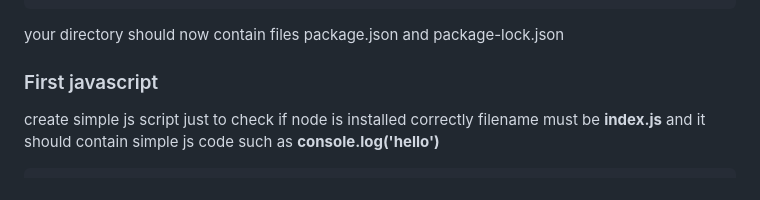
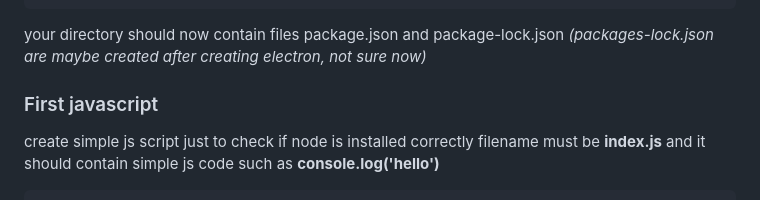
Before and after one commit to samkiaVTK/negative-navigator, a Markdown page: README.md, the part around the change. Rendered like a GitHub page.

````diff
--- a/README.md
+++ b/README.md
@@ -23,7 +23,7 @@ in setup guide set entry point as index.js, all other is not that important, at
   "type": "commonjs"
 }
 ```
-your directory should now contain files package.json and package-lock.json
+your directory should now contain files package.json and package-lock.json *(packages-lock.json are maybe created after creating electron, not sure now)*
 ### First javascript
 create simple js script just to check if node is installed correctly
 filename must be **index.js** and it should contain simple js code such as **console.log('hello')**
````
